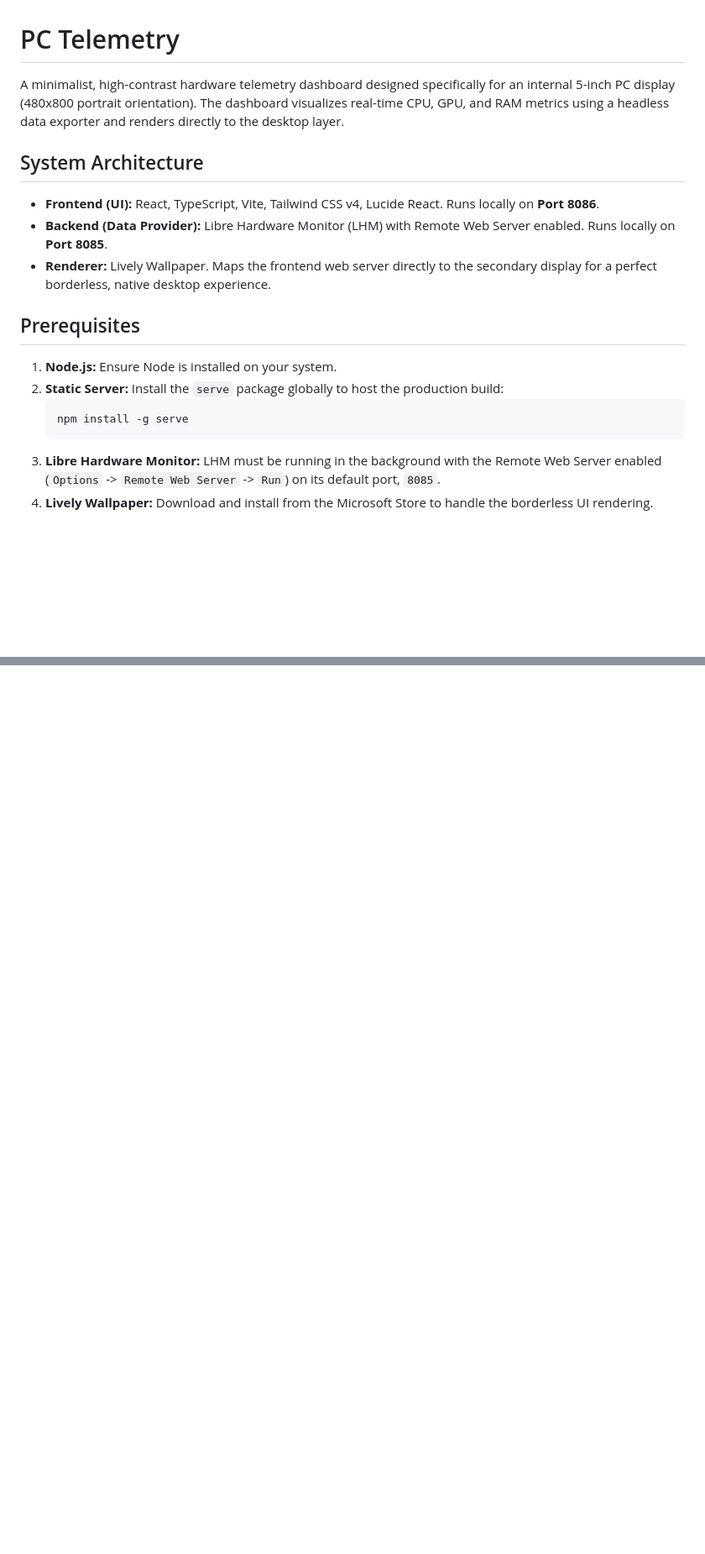
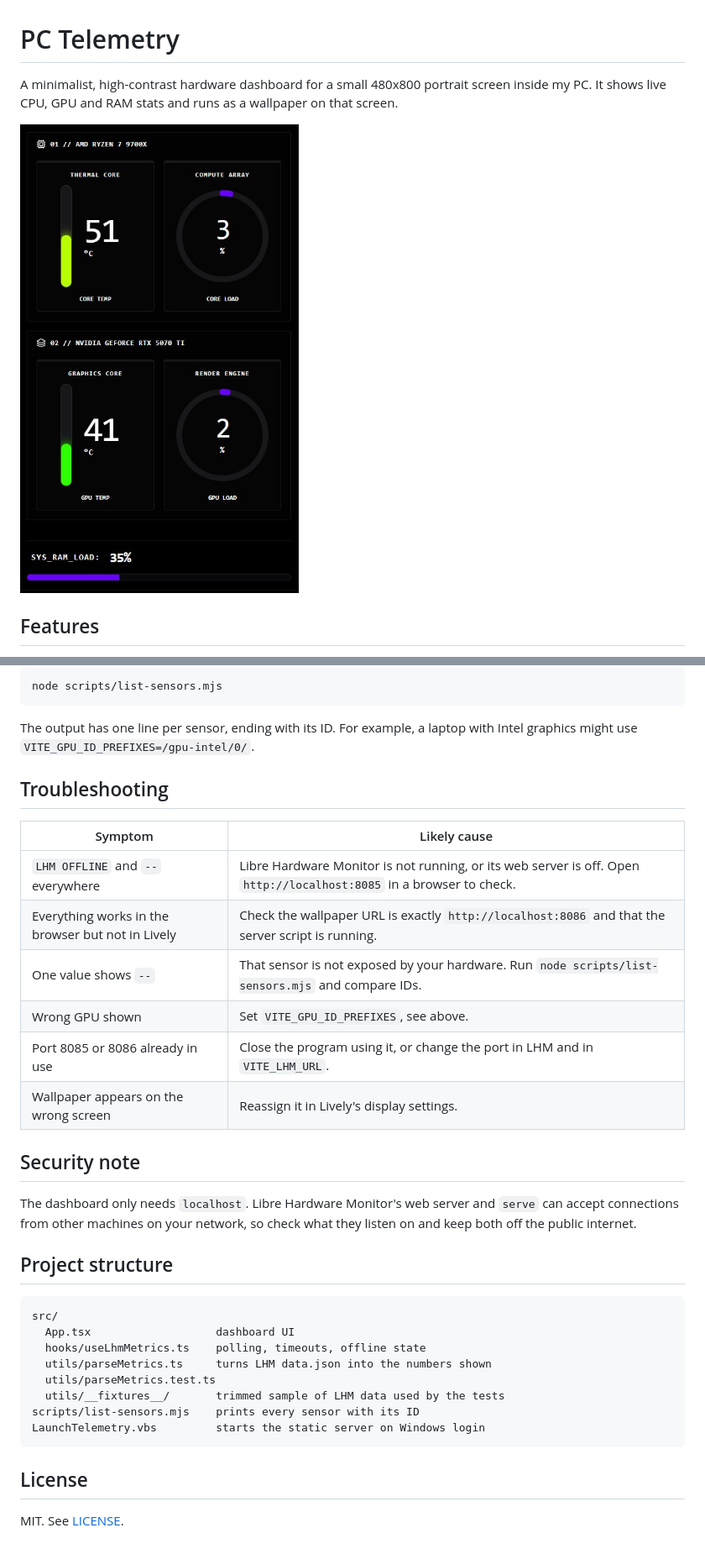
Before and after one commit to AkshatIIITD/pc-telemetry, a Markdown page: README.md, 2 parts joined by grey strips. Shown at 84% size. GitHub-like rendering; pictures changed too: docs/hero.jpg (added); blank space fills up the shorter version.

````diff
--- a/README.md
+++ b/README.md
@@ -1,18 +1,8 @@
 # PC Telemetry
 
-A minimalist, high-contrast hardware telemetry dashboard designed specifically for an internal 5-inch PC display (480x800 portrait orientation). The dashboard visualizes real-time CPU, GPU, and RAM metrics using a headless data exporter and renders directly to the desktop layer.
+A minimalist, high-contrast hardware dashboard for a small 480x800 portrait screen inside my PC. It shows live CPU, GPU and RAM stats and runs as a wallpaper on that screen.
 
-## System Architecture
-* **Frontend (UI):** React, TypeScript, Vite, Tailwind CSS v4, Lucide React. Runs locally on **Port 8086**.
-* **Backend (Data Provider):** Libre Hardware Monitor (LHM) with Remote Web Server enabled. Runs locally on **Port 8085**.
-* **Renderer:** Lively Wallpaper. Maps the frontend web server directly to the secondary display for a perfect borderless, native desktop experience.
+![PC Telemetry running on a 5-inch display](docs/hero.jpg)
 
-## Prerequisites
-1. **Node.js:** Ensure Node is installed on your system.
-2. **Static Server:** Install the `serve` package globally to host the production build:
-   ```bash
-   npm install -g serve
-   ```
-3. **Libre Hardware Monitor:** LHM must be running in the background with the Remote Web Server enabled (`Options` -> `Remote Web Server` -> `Run`) on its default port, `8085`.
-4. **Lively Wallpaper:** Download and install from the Microsoft Store to handle the borderless UI rendering.
+## Features
 
@@ -53,0 +99,37 @@ To ensure the dashboard loads automatically when Windows boots, configure both t
+```bash
+node scripts/list-sensors.mjs
+```
+
+The output has one line per sensor, ending with its ID. For example, a laptop with Intel graphics might use `VITE_GPU_ID_PREFIXES=/gpu-intel/0/`.
+
+## Troubleshooting
+
+| Symptom | Likely cause |
+|---------|--------------|
+| `LHM OFFLINE` and `--` everywhere | Libre Hardware Monitor is not running, or its web server is off. Open `http://localhost:8085` in a browser to check. |
+| Everything works in the browser but not in Lively | Check the wallpaper URL is exactly `http://localhost:8086` and that the server script is running. |
+| One value shows `--` | That sensor is not exposed by your hardware. Run `node scripts/list-sensors.mjs` and compare IDs. |
+| Wrong GPU shown | Set `VITE_GPU_ID_PREFIXES`, see above. |
+| Port 8085 or 8086 already in use | Close the program using it, or change the port in LHM and in `VITE_LHM_URL`. |
+| Wallpaper appears on the wrong screen | Reassign it in Lively's display settings. |
+
+## Security note
+
+The dashboard only needs `localhost`. Libre Hardware Monitor's web server and `serve` can accept connections from other machines on your network, so check what they listen on and keep both off the public internet.
+
+## Project structure
+
+```
+src/
+  App.tsx                   dashboard UI
+  hooks/useLhmMetrics.ts    polling, timeouts, offline state
+  utils/parseMetrics.ts     turns LHM data.json into the numbers shown
+  utils/parseMetrics.test.ts
+  utils/__fixtures__/       trimmed sample of LHM data used by the tests
+scripts/list-sensors.mjs    prints every sensor with its ID
+LaunchTelemetry.vbs         starts the static server on Windows login
+```
+
+## License
+
+MIT. See [LICENSE](LICENSE).
````
Also changed, not shown: other parts of README.md (+78 -23 lines), 14 other files.
